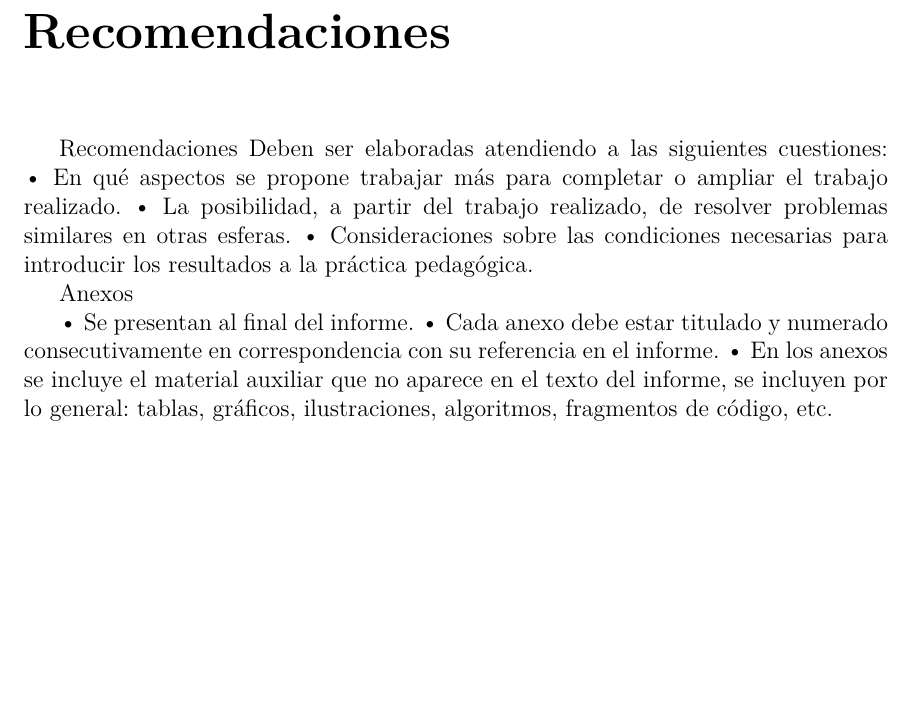
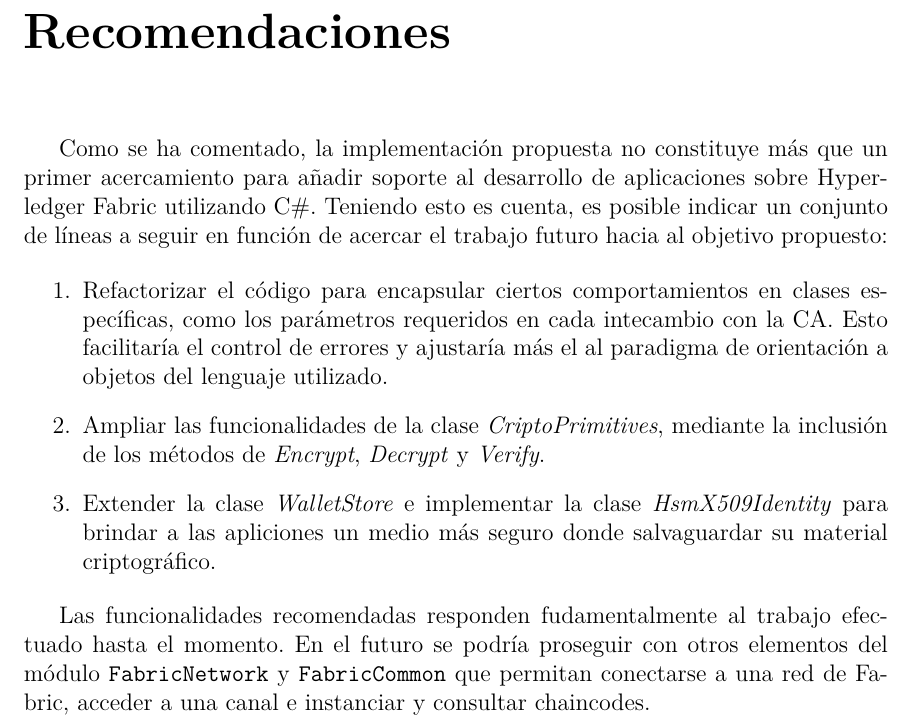
Before and after one commit to matcom-chacha/hf_thesis_report, a LaTeX thesis (document/Thesis.tex, which reads document/BackMatter/Recomendations.tex): part of page 50 of 54, cut so that both start at the same text, the shorter picture padded with empty space. Compiled offline with pdfLaTeX.

Commit message:
Add Recomendations

```diff
--- a/document/BackMatter/Recomendations.tex
+++ b/document/BackMatter/Recomendations.tex
@@ -1,23 +1,16 @@
 \begin{recomendations}
-    Recomendaciones
-    Deben ser elaboradas atendiendo a las siguientes
-    cuestiones:
-    • En qué aspectos se propone trabajar más para
-    completar o ampliar el trabajo realizado.
-    • La posibilidad, a partir del trabajo realizado, de
-    resolver problemas similares en otras esferas.
-    • Consideraciones sobre las condiciones necesarias
-    para introducir los resultados a la práctica
-    pedagógica.
+Como se ha comentado, la implementaci\'on propuesta no constituye m\'as que un primer acercamiento para a\~nadir soporte al desarrollo de aplicaciones sobre Hyperledger Fabric utilizando C\#. Teniendo esto es cuenta, es posible indicar un conjunto de l\'ineas a seguir en funci\'on de acercar el trabajo futuro hacia al objetivo propuesto:
 
-    Anexos
+\begin{enumerate}
+	%lo del user
+	%extender test para cubirs otros comportamientos que pueden haberlse saltado
+	\item Refactorizar el c\'odigo para encapsular ciertos comportamientos en clases espec\'ificas, como los par\'ametros requeridos en cada intecambio con la CA. Esto facilitar\'ia el control de errores y ajustar\'ia m\'as el al paradigma de orientaci\'on a objetos del lenguaje utilizado.
 
-    • Se presentan al final del informe.
-    • Cada anexo debe estar titulado y numerado
-    consecutivamente en correspondencia con su
-    referencia en el informe.
-    • En los anexos se incluye el material auxiliar que no
-    aparece en el texto del informe, se incluyen por lo
-    general: tablas, gráficos, ilustraciones, algoritmos,
-    fragmentos de código, etc.
+	\item Ampliar las funcionalidades de la clase \emph{CriptoPrimitives}, mediante la inclusi\'on de los m\'etodos de \emph{Encrypt}, \emph{Decrypt} y \emph{Verify}.
+
+	\item Extender la clase \emph{WalletStore} e implementar la clase \emph{HsmX509Identity} para brindar a las apliciones un medio m\'as seguro donde salvaguardar su material criptogr\'afico.
+\end{enumerate}
+
+Las funcionalidades recomendadas responden fudamentalmente al trabajo efectuado hasta el momento. En el futuro se podr\'ia proseguir con otros elementos del m\'odulo \texttt{FabricNetwork} y \texttt{FabricCommon} que permitan conectarse a una red de Fabric, acceder a una canal e instanciar y consultar chaincodes.
+
 \end{recomendations}
```
